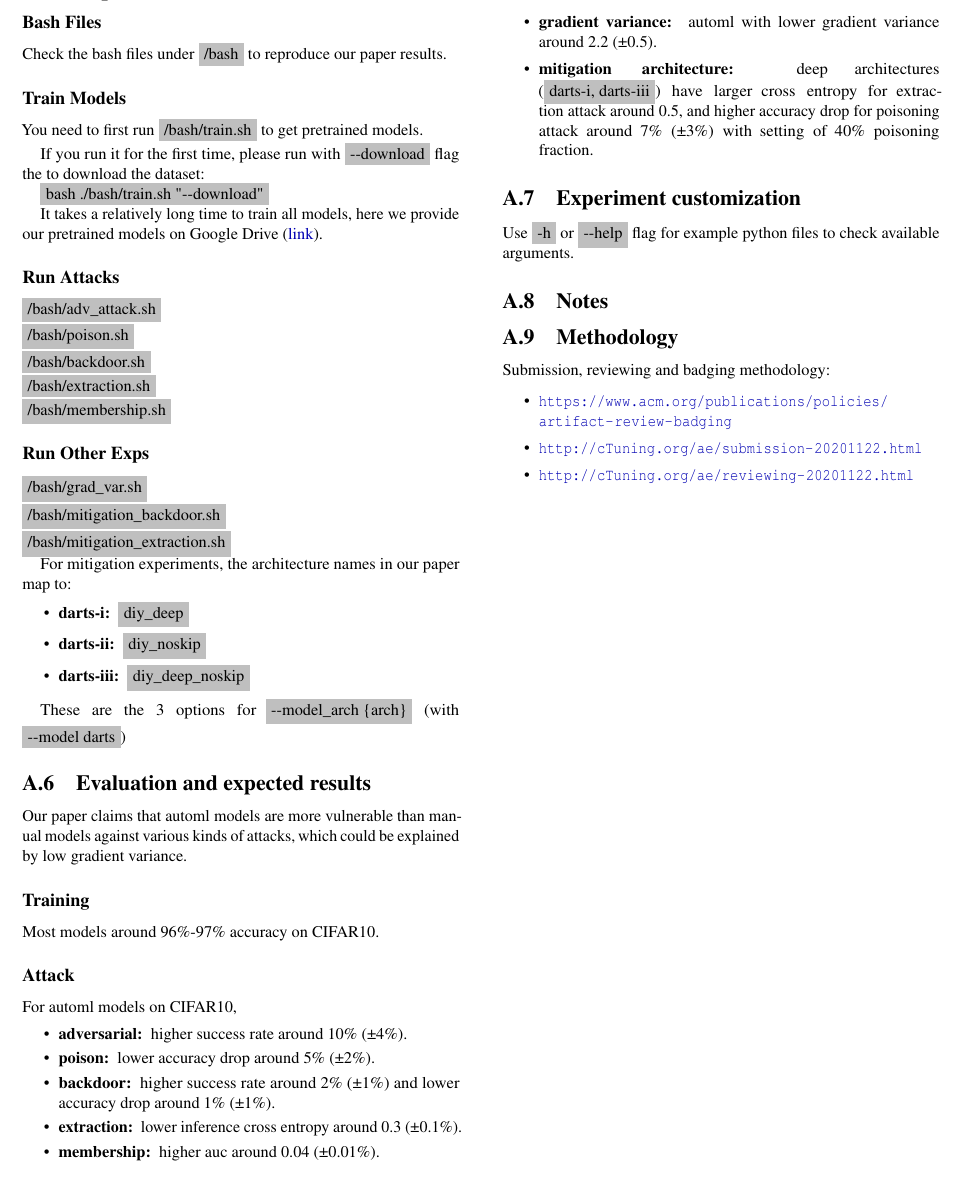
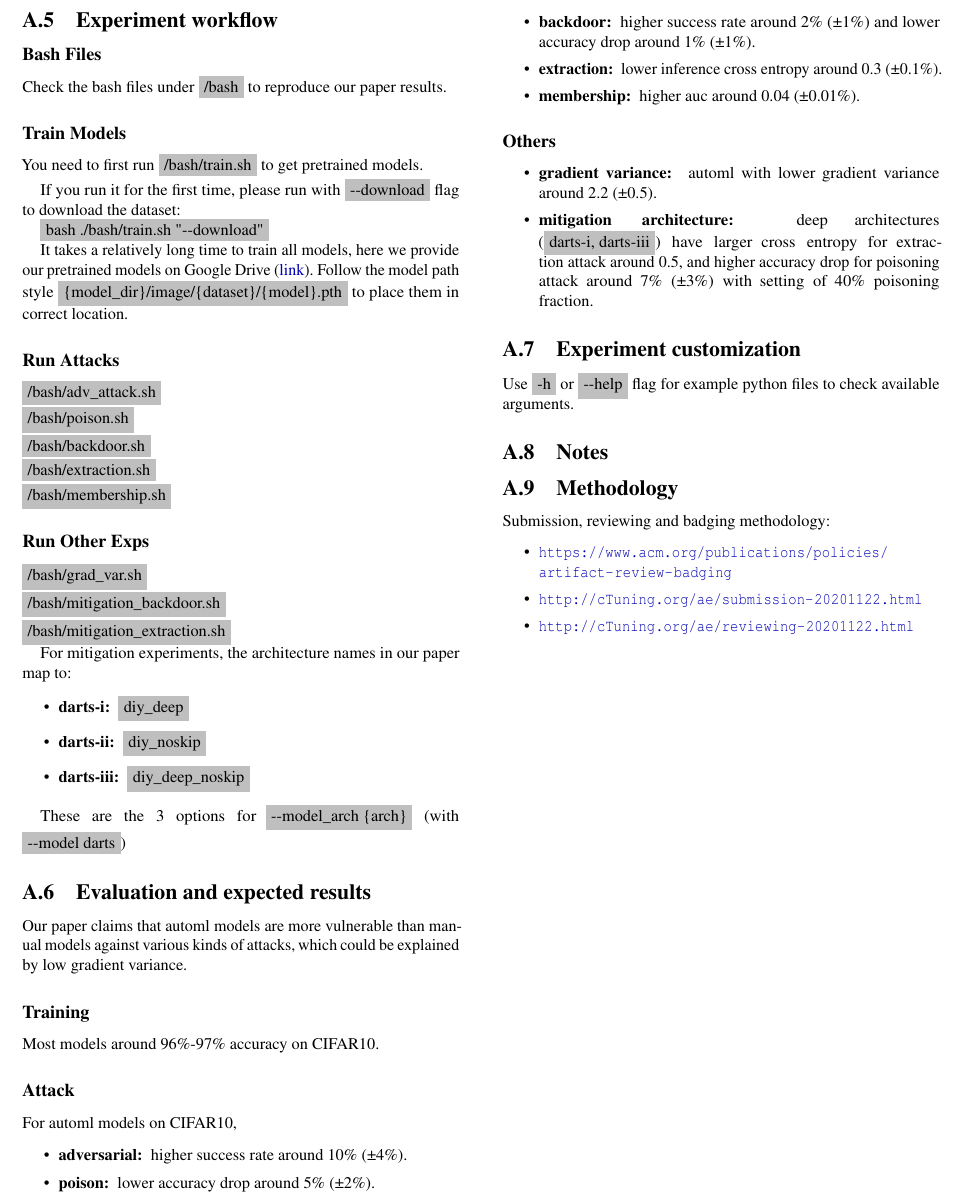
Before and after one commit to ain-soph/autovul, a LaTeX document (artifact/appendix.tex): part of page 2 of 2, cut so that both start at the same text. Compiled offline with pdfLaTeX; a LaTeX package or settings file that is missing is left out.

Commit message:
update docs

```diff
--- a/artifact/appendix.tex
+++ b/artifact/appendix.tex
@@ -135,11 +135,11 @@ Check the bash files under \colorbox{lightgray}{/bash} to reproduce our paper re
 \subsubsection*{Train Models}
 You need to first run \colorbox{lightgray}{/bash/train.sh} to get pretrained models.
 
-If you run it for the first time, please run with \colorbox{lightgray}{-{}-download} flag the to download the dataset:
+If you run it for the first time, please run with \colorbox{lightgray}{-{}-download} flag to download the dataset:
 
 \colorbox{lightgray}{bash ./bash/train.sh "-{}-download"}
 
-It takes a relatively long time to train all models, here we provide our pretrained models on Google Drive (\href{https://drive.google.com/drive/folders/1GrjEO89hYrdLhDMkBLC26jp1C7BwIKwm?usp=sharing}{link}).
+It takes a relatively long time to train all models, here we provide our pretrained models on Google Drive (\href{https://drive.google.com/drive/folders/1GrjEO89hYrdLhDMkBLC26jp1C7BwIKwm?usp=sharing}{link}). Follow the model path style \colorbox{lightgray}{\{model\_dir\}/image/\{dataset\}/\{model\}.pth} to place them in correct location.
 
 \subsubsection*{Run Attacks}
 \noindent
```
Also changed, not shown: README.md, artifact/appendix.pdf, artifact/appendix.tex (4 more changed lines).
